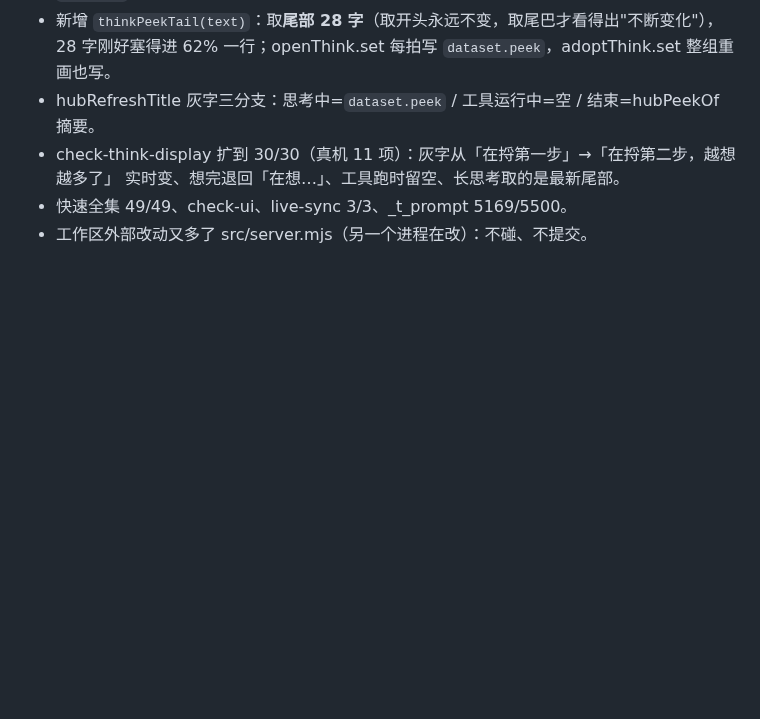
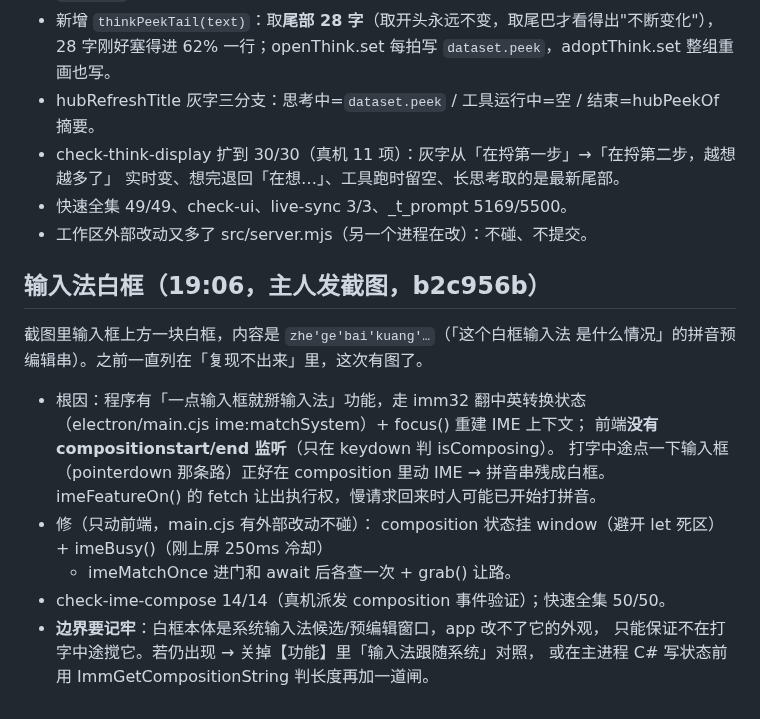
Before and after one commit to wxzjss/xiaoyu-agent, a Markdown page: .workbuddy/memory/2026-11-07.md, the part around the change. GitHub-like rendering; blank space fills up the shorter version.

Commit message:
docs(memory): 记输入法白框的根因与边界

```diff
--- a/.workbuddy/memory/2026-11-07.md
+++ b/.workbuddy/memory/2026-11-07.md
@@ -107,3 +107,19 @@ check-live-sync 3/3；工作区干净。备份可回滚 tag pre-harness-redo-202
   实时变、想完退回「在想…」、工具跑时留空、长思考取的是最新尾部。
 - 快速全集 49/49、check-ui、live-sync 3/3、_t_prompt 5169/5500。
 - 工作区外部改动又多了 src/server.mjs（另一个进程在改）：不碰、不提交。
+
+## 输入法白框（19:06，主人发截图，b2c956b）
+截图里输入框上方一块白框，内容是 `zhe'ge'bai'kuang'…`（「这个白框输入法
+是什么情况」的拼音预编辑串）。之前一直列在「复现不出来」里，这次有图了。
+- 根因：程序有「一点输入框就掰输入法」功能，走 imm32 翻中英转换状态
+  （electron/main.cjs ime:matchSystem）+ focus() 重建 IME 上下文；
+  前端**没有 compositionstart/end 监听**（只在 keydown 判 isComposing）。
+  打字中途点一下输入框（pointerdown 那条路）正好在 composition 里动 IME → 拼音串残成白框。
+  imeFeatureOn() 的 fetch 让出执行权，慢请求回来时人可能已开始打拼音。
+- 修（只动前端，main.cjs 有外部改动不碰）：
+  composition 状态挂 window（避开 let 死区）+ imeBusy()（刚上屏 250ms 冷却）
+  + imeMatchOnce 进门和 await 后各查一次 + grab() 让路。
+- check-ime-compose 14/14（真机派发 composition 事件验证）；快速全集 50/50。
+- **边界要记牢**：白框本体是系统输入法候选/预编辑窗口，app 改不了它的外观，
+  只能保证不在打字中途搅它。若仍出现 → 关掉【功能】里「输入法跟随系统」对照，
+  或在主进程 C# 写状态前用 ImmGetCompositionString 判长度再加一道闸。
```
